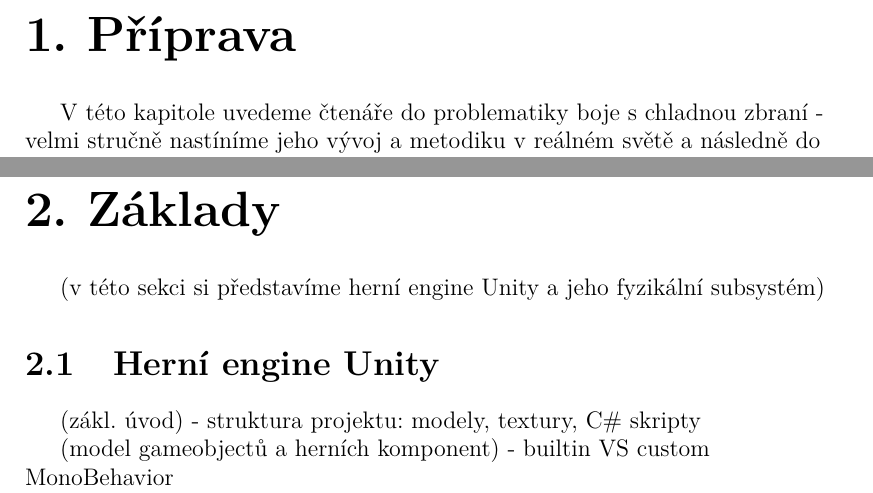
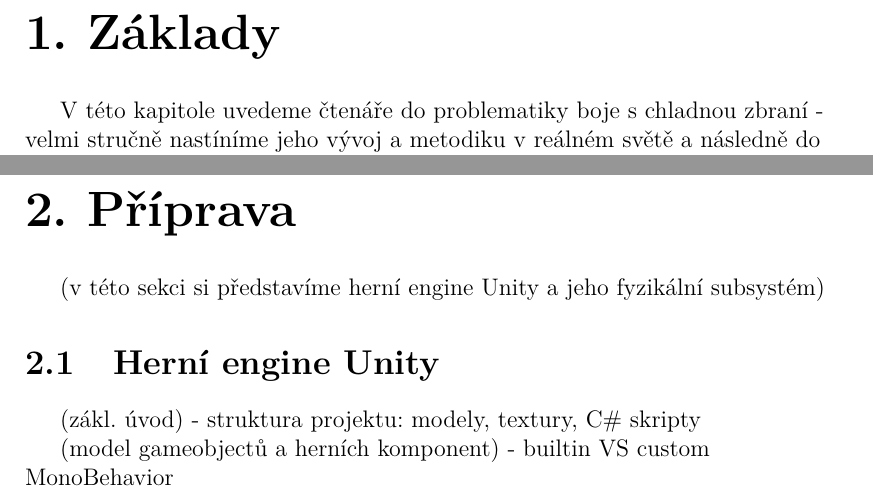
Before and after one commit to MarkusSecundus/PhysicsSwordfight, a LaTeX thesis (cs/prace.tex, which reads cs/kap01.tex, cs/kap02.tex): two parts of pages 8 and 19 of 29, joined at a grey line, cut so that both start at the same text. Compiled offline with pdfLaTeX.

Commit message:
swapped chapter names so that it makes more sense

```diff
--- a/cs/kap01.tex
+++ b/cs/kap01.tex
@@ -1,4 +1,4 @@
-\chapter{Příprava}
+\chapter{Základy}
 V této kapitole uvedeme čtenáře do problematiky boje s chladnou zbraní - velmi stručně nastíníme jeho vývoj a metodiku v reálném světě a následně do hloubky rozebereme mechaniky, skrze které ho adaptuje svět akčních videoher, a problémy, které při tom musí řešit.
 
 
--- a/cs/kap02.tex
+++ b/cs/kap02.tex
@@ -1,4 +1,4 @@
-\chapter{Základy}
+\chapter{Příprava}
 (v této sekci si představíme herní engine Unity a jeho fyzikální subsystém)
 
 \section{Herní engine Unity}
```
